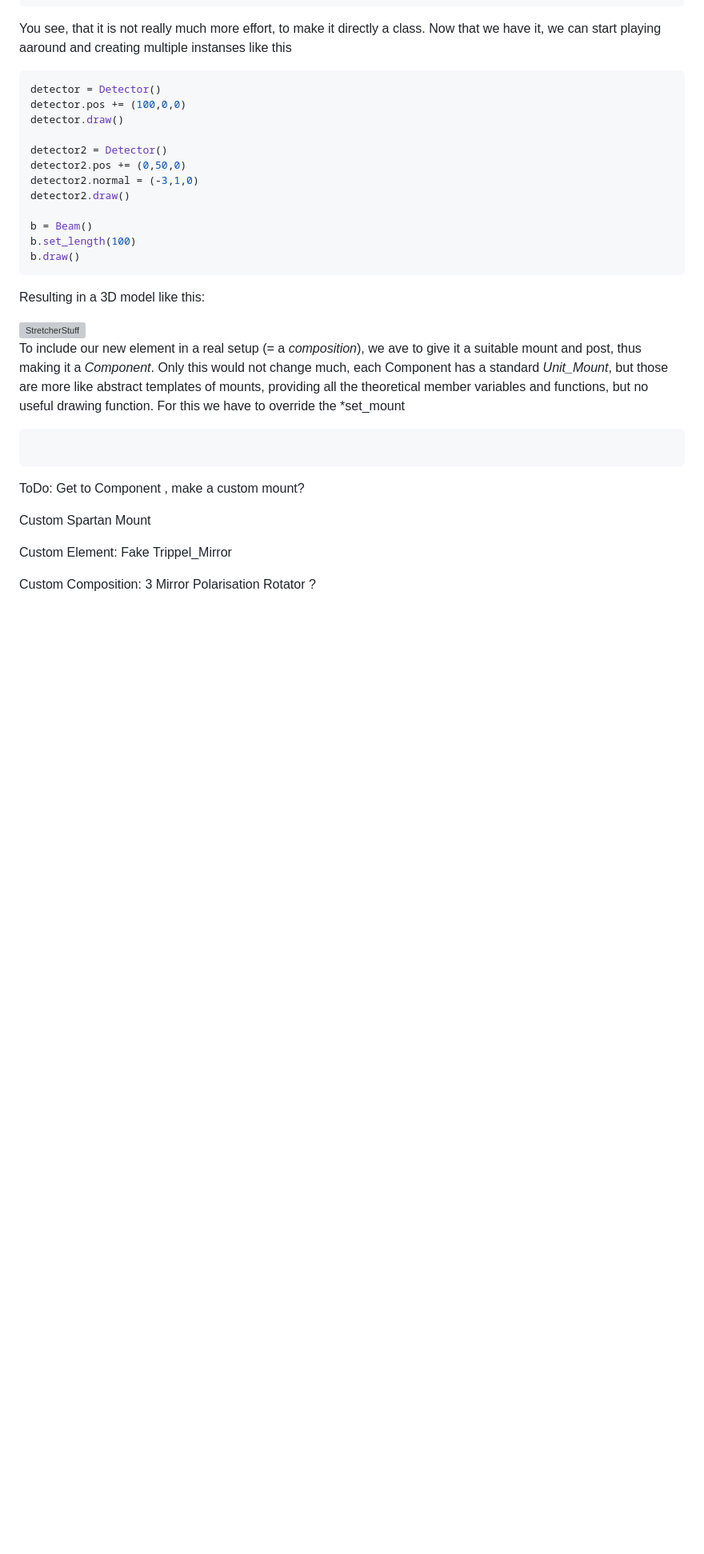
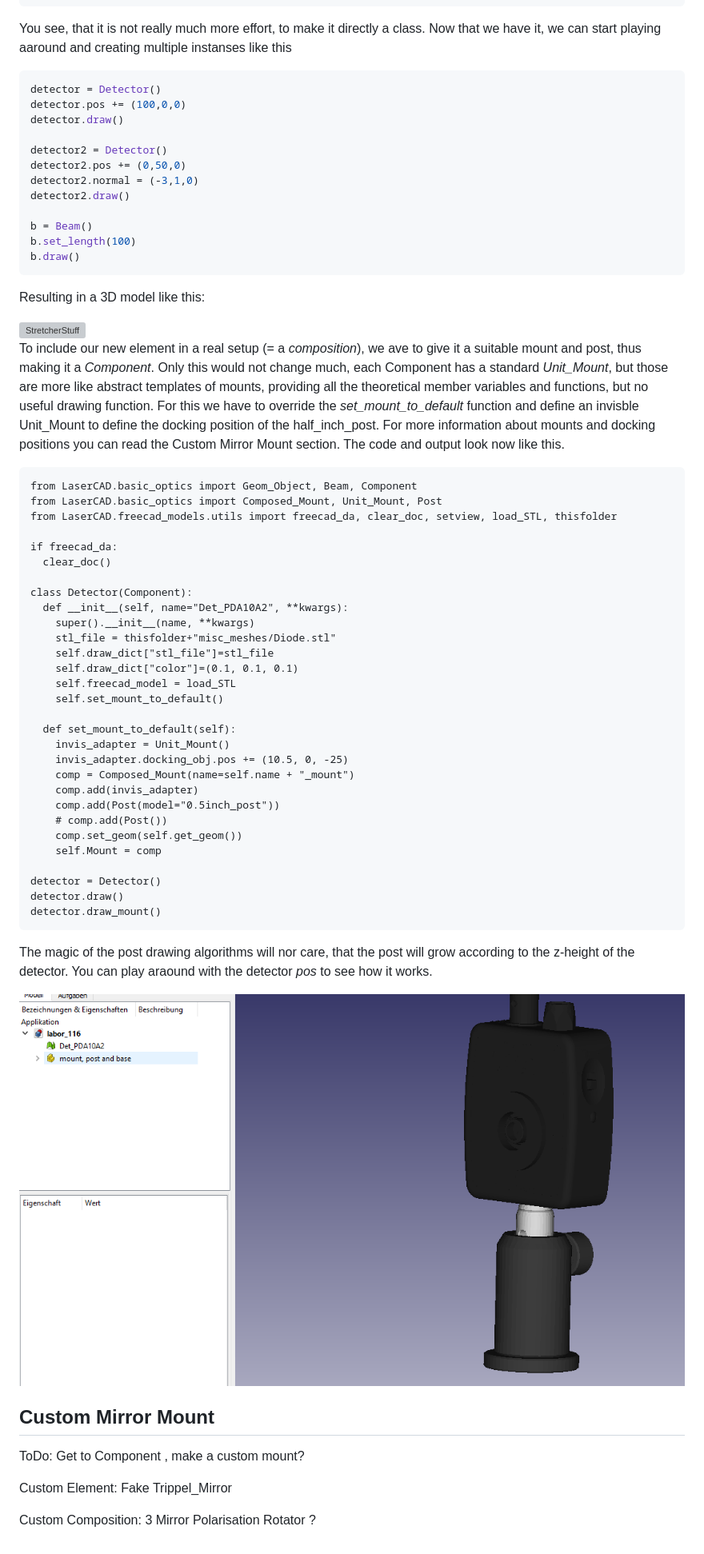
Before and after one commit to klee-mens/LaserCAD, a Markdown page: manual/how_to_build_a_new_element.md, the part around the change. Shown: that part at 80% size. GitHub-like rendering; pictures changed too: manual/images/How-to-new-Element/Detector_with_post.png (added); blank space fills up the shorter version; grey boxes are pictures that could not be loaded.

Commit message:
Finish Detector section in how_to_build_a_new_element.md

````diff
--- a/manual/how_to_build_a_new_element.md
+++ b/manual/how_to_build_a_new_element.md
@@ -144,17 +144,55 @@ it a suitable mount and post, thus making it a *Component*. Only this would not
 change much, each Component has a standard *Unit_Mount*, but those are more like
 abstract templates of mounts, providing all the theoretical member variables and
 functions, but no useful drawing function. For this we have to override the
-*set_mount
+*set_mount_to_default* function and define an invisble Unit_Mount to define the
+docking position of the half_inch_post. For more information about mounts and
+docking positions you can read the Custom Mirror Mount section. The code and
+output look now like this.
 ```pyhton
+from LaserCAD.basic_optics import Geom_Object, Beam, Component
+from LaserCAD.basic_optics import Composed_Mount, Unit_Mount, Post
+from LaserCAD.freecad_models.utils import freecad_da, clear_doc, setview, load_STL, thisfolder
+
+if freecad_da:
+  clear_doc()
+
+class Detector(Component):
+  def __init__(self, name="Det_PDA10A2", **kwargs):
+    super().__init__(name, **kwargs)
+    stl_file = thisfolder+"misc_meshes/Diode.stl"
+    self.draw_dict["stl_file"]=stl_file
+    self.draw_dict["color"]=(0.1, 0.1, 0.1)
+    self.freecad_model = load_STL
+    self.set_mount_to_default()
+
+  def set_mount_to_default(self):
+    invis_adapter = Unit_Mount()
+    invis_adapter.docking_obj.pos += (10.5, 0, -25)
+    comp = Composed_Mount(name=self.name + "_mount")
+    comp.add(invis_adapter)
+    comp.add(Post(model="0.5inch_post"))
+    # comp.add(Post())
+    comp.set_geom(self.get_geom())
+    self.Mount = comp
+
+detector = Detector()
+detector.draw()
+detector.draw_mount()
 ```
+
+The magic of the post drawing algorithms will nor care, that the post will grow
+according to the z-height of the detector. You can play araound with the detector
+*pos* to see how it works.
+
+<img src="images/How-to-new-Element/Detector_with_post.png" alt="StretcherStuff" title="" />
 
 
 
+## Custom Mirror Mount
 
 ToDo:
 Get to Component , make a custom mount?
 
-Custom Spartan Mount
 
 Custom Element: Fake Trippel_Mirror
 
````
Also changed, not shown: 1 other file.
